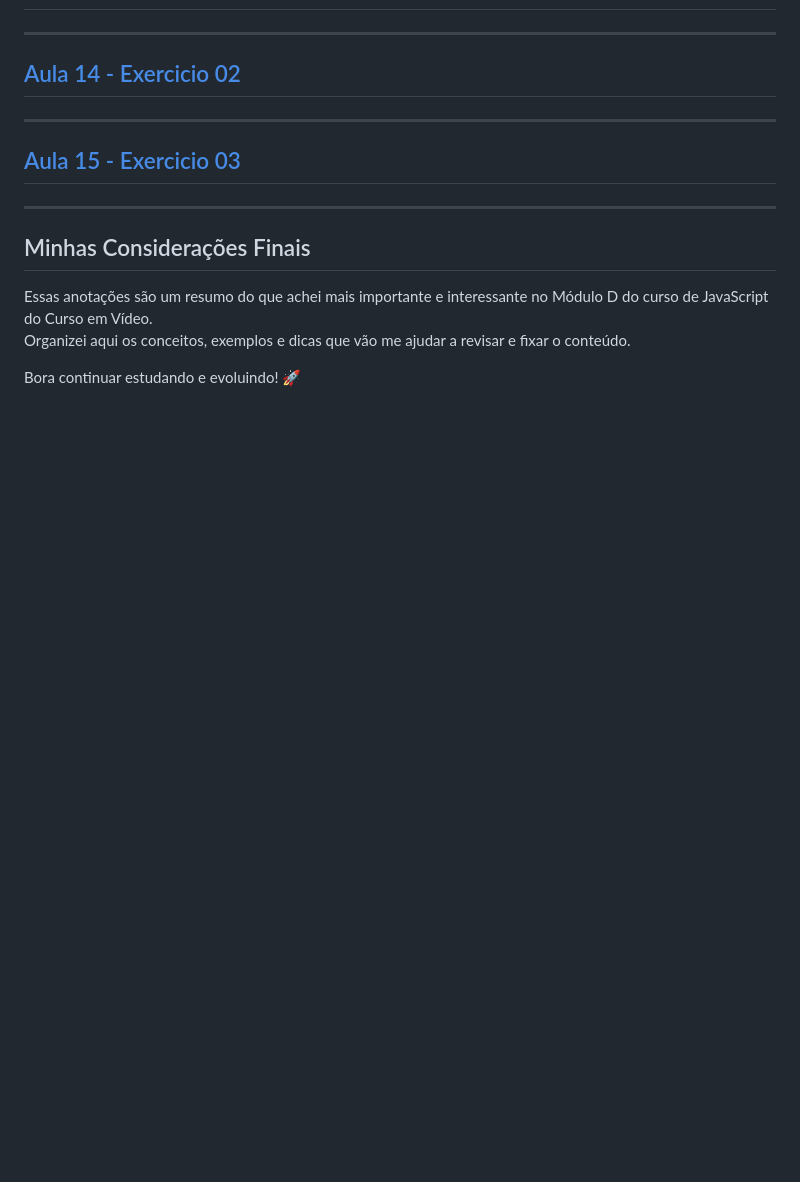
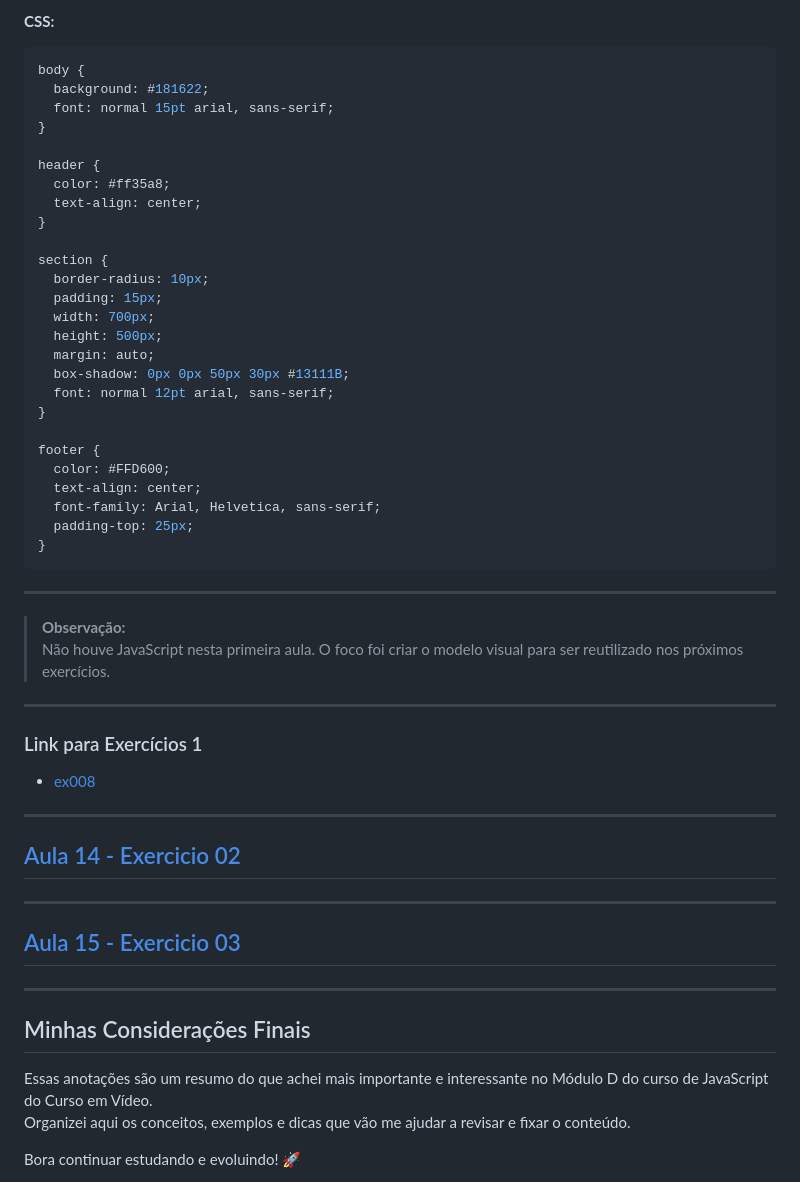
Before and after one commit to AivanDerock/CursoEmVideoJS, a Markdown page: Modulo D/README.md, the part around one of its changes. GitHub-like rendering; blank space fills up the shorter version.

````diff
--- a/Modulo D/README.md
+++ b/Modulo D/README.md
@@ -331,3 +376,43 @@ switch (diaSem) {
+**CSS:**
+```css
+body {
+  background: #181622;
+  font: normal 15pt arial, sans-serif;
+}
+
+header {
+  color: #ff35a8;
+  text-align: center;
+}
+
+section {
+  border-radius: 10px;
+  padding: 15px;
+  width: 700px;
+  height: 500px;
+  margin: auto;
+  box-shadow: 0px 0px 50px 30px #13111B;
+  font: normal 12pt arial, sans-serif;
+}
+
+footer {
+  color: #FFD600;
+  text-align: center;
+  font-family: Arial, Helvetica, sans-serif;
+  padding-top: 25px;
+}
+```
+
+---
+
+> **Observação:**
+> Não houve JavaScript nesta primeira aula. O foco foi criar o modelo visual para ser reutilizado nos próximos exercícios.
+
+---
+
+### Link para Exercícios 1
+
+- [ex008](./Exercicios/ex008)
 
 ---
 
````
Also changed, not shown: other parts of Modulo D/README.md (+48 -3 lines), Modulo D/image/Modelo.png (added), 3 other files.
